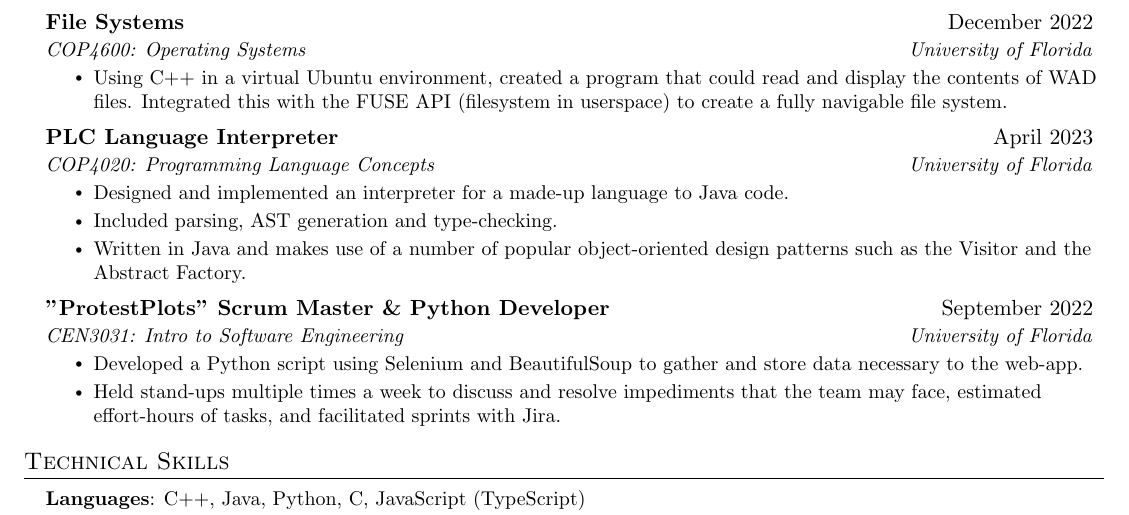
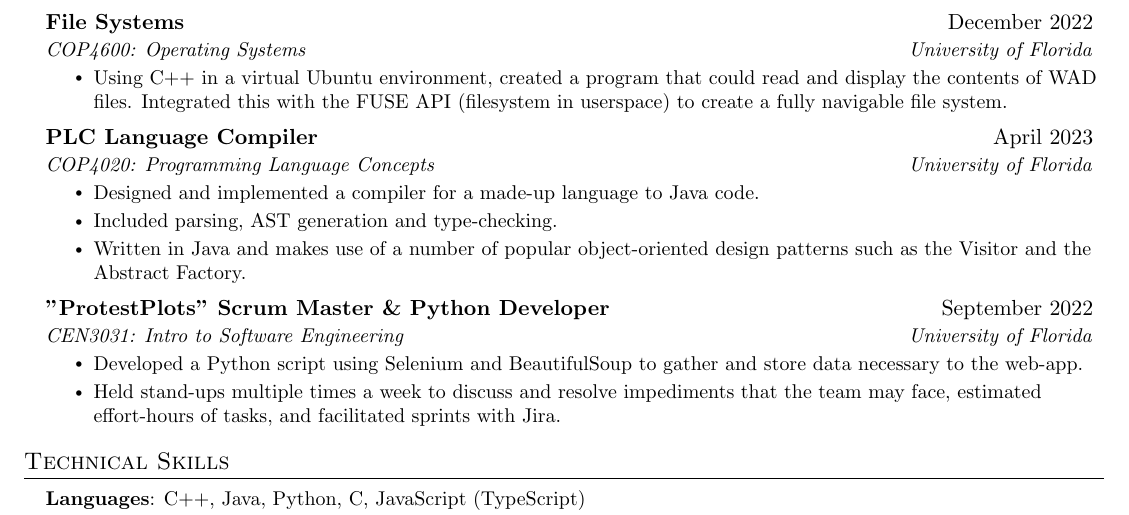
Before and after one commit to cbloodsworth/HTML, a LaTeX CV (cbloodsworth_resume_spr2023.tex): part of the page, cut so that both start at the same text. Compiled offline with pdfLaTeX.

Commit message:
Updated resume

```diff
--- a/cbloodsworth_resume_spr2023.tex
+++ b/cbloodsworth_resume_spr2023.tex
@@ -177,10 +177,10 @@
       \resumeItemListEnd
 
     \resumeSubheading
-      {PLC Language Interpreter}{April 2023}
+      {PLC Language Compiler}{April 2023}
       {COP4020: Programming Language Concepts}{University of Florida}
       \resumeItemListStart
-        \resumeItem{Designed and implemented an interpreter for a made-up language to Java code.}
+        \resumeItem{Designed and implemented a compiler for a made-up language to Java code.}
         \resumeItem{Included parsing, AST generation and type-checking.}
         \resumeItem{Written in Java and makes use of a number of popular object-oriented design patterns such as the Visitor and the Abstract Factory.}
       \resumeItemListEnd
```
Also changed, not shown: cbloodsworth_resume_spr2023.pdf.
